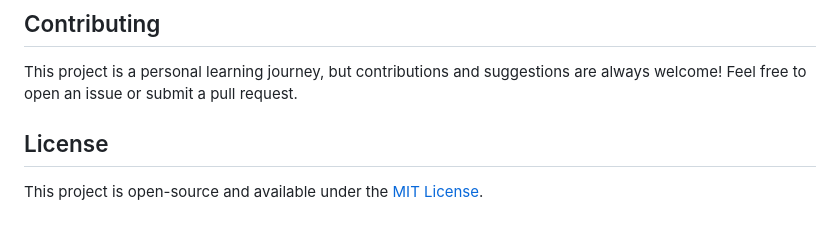
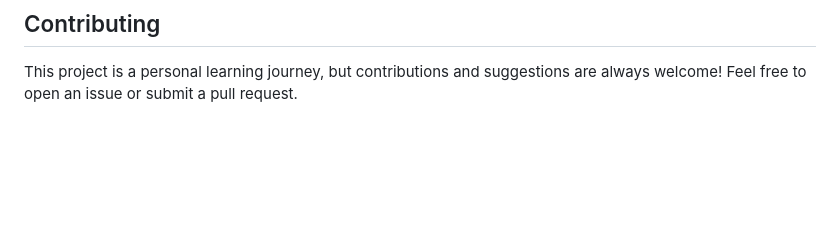
Before and after one commit to ragefester/Matchstick-Logic-Analysis, a Markdown page: README.md, the part around the change. GitHub-like rendering; blank space fills up the shorter version.

```diff
--- a/README.md
+++ b/README.md
@@ -191,7 +191,3 @@ This project wasn't built in a day. It was a journey of learning, experimenting,
 ## Contributing
 
 This project is a personal learning journey, but contributions and suggestions are always welcome! Feel free to open an issue or submit a pull request.
-
-## License
-
-This project is open-source and available under the [MIT License](LICENSE).
```
